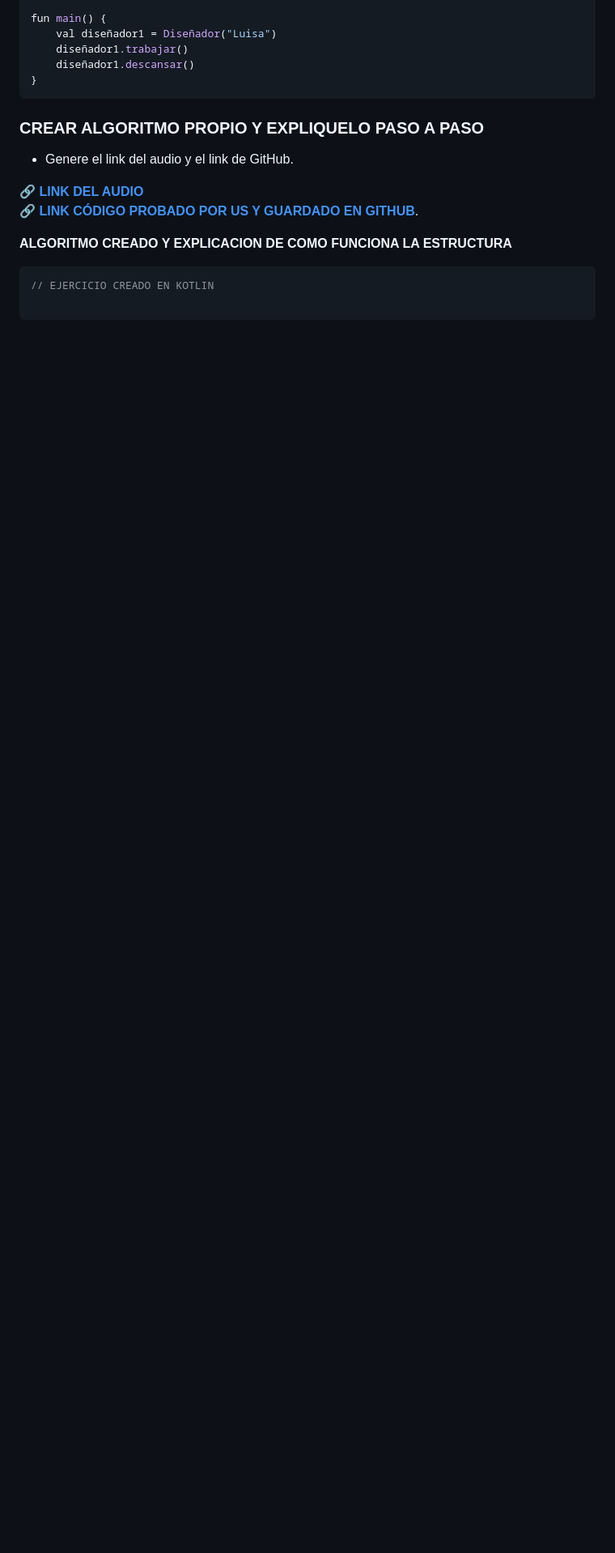
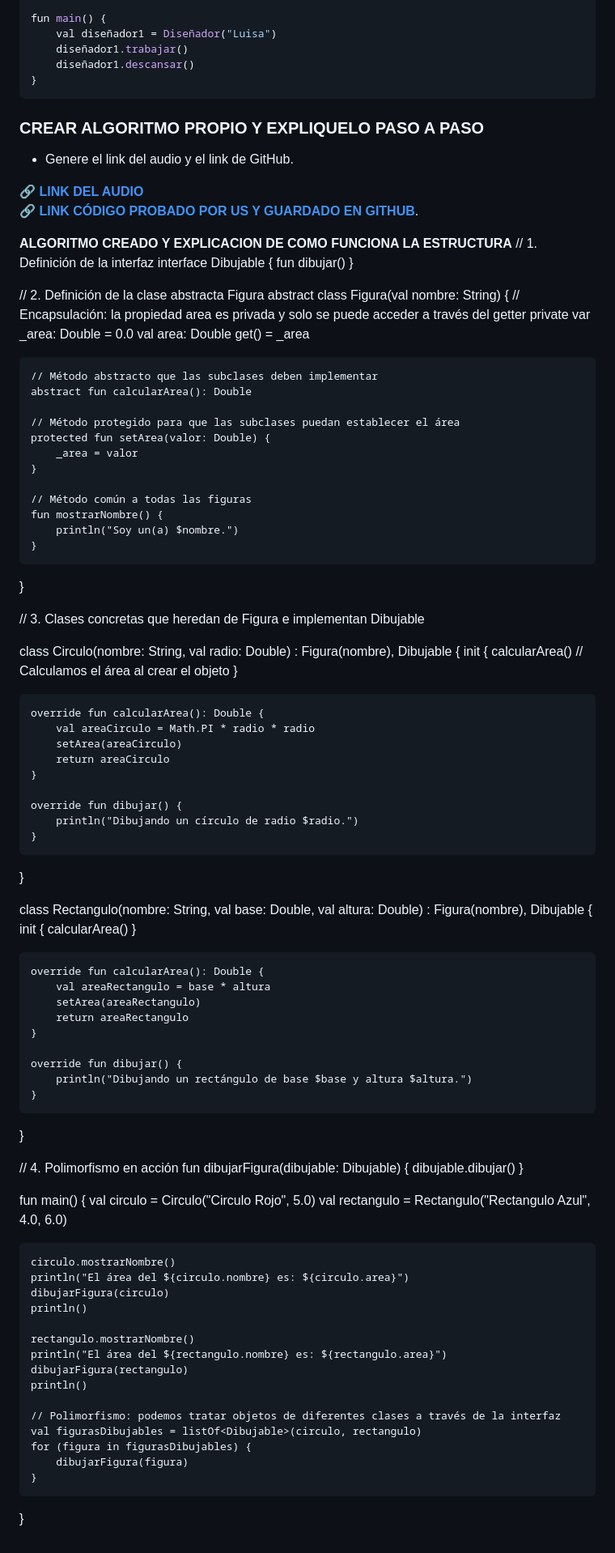
Before and after one commit to marlonpalacios777/Kotlin-Fichas, a Markdown page: tarjeta-10/README.md, the part around the change. Shown: that part at 81% size. Rendered like a GitHub page; blank space fills up the shorter version.

````diff
--- a/tarjeta-10/README.md
+++ b/tarjeta-10/README.md
@@ -346,7 +346,87 @@ fun main() {
 🔗 **[LINK CÓDIGO PROBADO POR US Y GUARDADO EN GITHUB]()**.
 
 **ALGORITMO CREADO Y EXPLICACION DE COMO FUNCIONA LA ESTRUCTURA**
-```kotlin
-// EJERCICIO CREADO EN KOTLIN
+// 1. Definición de la interfaz
+interface Dibujable {
+    fun dibujar()
+}
 
-```
+// 2. Definición de la clase abstracta Figura
+abstract class Figura(val nombre: String) {
+    // Encapsulación: la propiedad area es privada y solo se puede acceder a través del getter
+    private var _area: Double = 0.0
+    val area: Double get() = _area
+
+    // Método abstracto que las subclases deben implementar
+    abstract fun calcularArea(): Double
+
+    // Método protegido para que las subclases puedan establecer el área
+    protected fun setArea(valor: Double) {
+        _area = valor
+    }
+
+    // Método común a todas las figuras
+    fun mostrarNombre() {
+        println("Soy un(a) $nombre.")
+    }
+}
+
+// 3. Clases concretas que heredan de Figura e implementan Dibujable
+
+class Circulo(nombre: String, val radio: Double) : Figura(nombre), Dibujable {
+    init {
+        calcularArea() // Calculamos el área al crear el objeto
+    }
+
+    override fun calcularArea(): Double {
+        val areaCirculo = Math.PI * radio * radio
+        setArea(areaCirculo)
+        return areaCirculo
+    }
+
+    override fun dibujar() {
+        println("Dibujando un círculo de radio $radio.")
+    }
+}
+
+class Rectangulo(nombre: String, val base: Double, val altura: Double) : Figura(nombre), Dibujable {
+    init {
+        calcularArea()
+    }
+
+    override fun calcularArea(): Double {
+        val areaRectangulo = base * altura
+        setArea(areaRectangulo)
+        return areaRectangulo
+    }
+
+    override fun dibujar() {
+        println("Dibujando un rectángulo de base $base y altura $altura.")
+    }
+}
+
+// 4. Polimorfismo en acción
+fun dibujarFigura(dibujable: Dibujable) {
+    dibujable.dibujar()
+}
+
+fun main() {
+    val circulo = Circulo("Circulo Rojo", 5.0)
+    val rectangulo = Rectangulo("Rectangulo Azul", 4.0, 6.0)
+
+    circulo.mostrarNombre()
+    println("El área del ${circulo.nombre} es: ${circulo.area}")
+    dibujarFigura(circulo)
+    println()
+
+    rectangulo.mostrarNombre()
+    println("El área del ${rectangulo.nombre} es: ${rectangulo.area}")
+    dibujarFigura(rectangulo)
+    println()
+
+    // Polimorfismo: podemos tratar objetos de diferentes clases a través de la interfaz
+    val figurasDibujables = listOf<Dibujable>(circulo, rectangulo)
+    for (figura in figurasDibujables) {
+        dibujarFigura(figura)
+    }
+}
````
